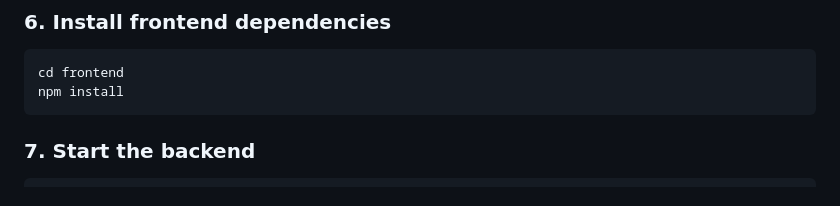
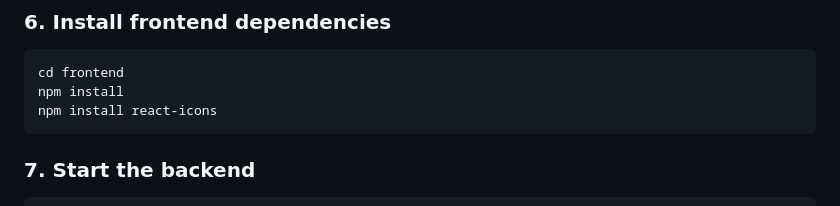
Before and after one commit to cooldog98/cithara, a Markdown page: README.md, the part around the change. GitHub-like rendering.

````diff
--- a/README.md
+++ b/README.md
@@ -166,6 +166,7 @@ python3 manage.py migrate
 ```bash
 cd frontend
 npm install
+npm install react-icons
 ```
 
 ### 7. Start the backend
````
